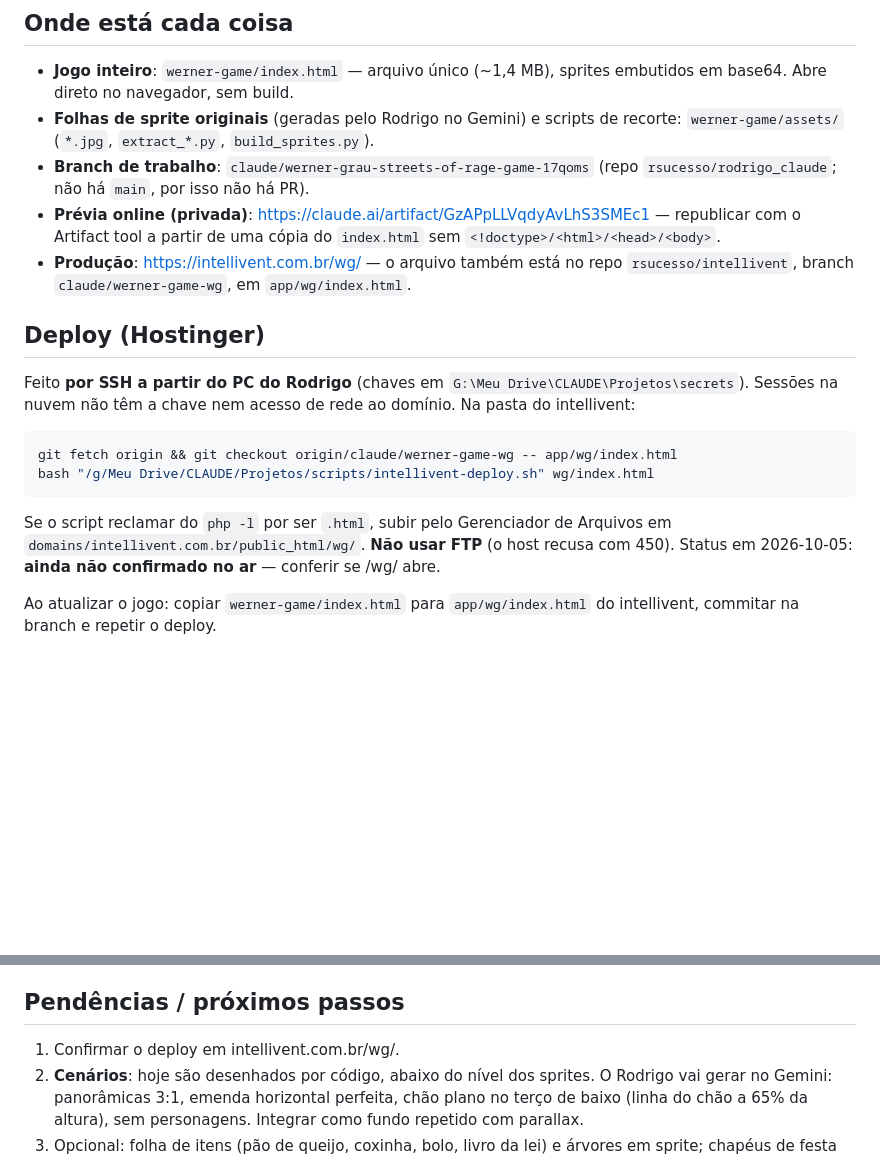
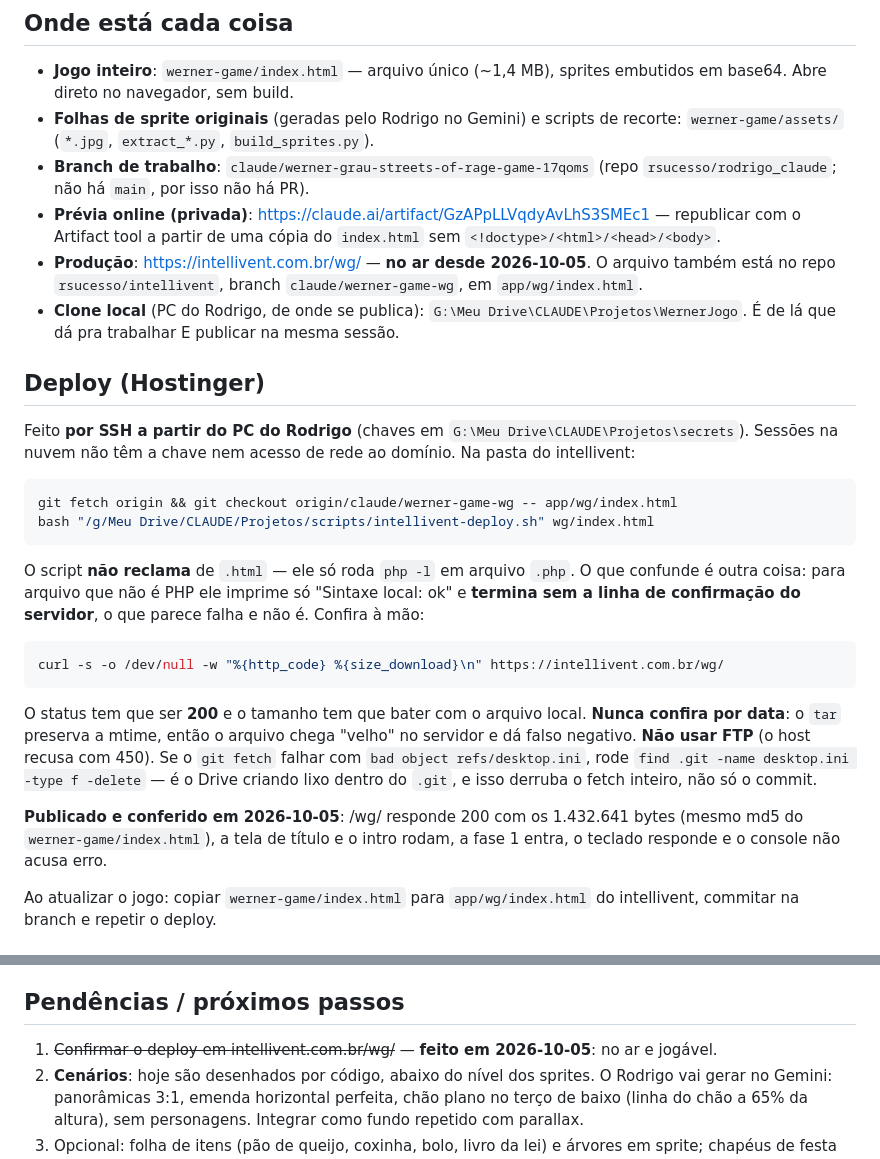
Before and after one commit to rsucesso/rodrigo_claude, a Markdown page: CLAUDE.md, 2 parts joined by grey strips. Rendered like a GitHub page; blank space fills up the shorter version.

Commit message:
CLAUDE.md: deploy confirmado no ar, e como conferir de verdade
O jogo esta publicado em intellivent.com.br/wg/ desde 2026-10-05 (200, mesmo
md5 do werner-game/index.html, intro e fase 1 rodando, console limpo). A
pendencia 1 sai da lista.

Duas correcoes na secao de deploy, das duas coisas que confundiram:

- o intellivent-deploy.sh NAO reclama de .html. Ele so roda php -l em .php; o
  que assusta e que para arquivo nao-PHP ele termina sem a linha "Conferido no
  servidor", o que parece falha. Conferir e por curl: status 200 + tamanho
  batendo com o local. Nunca por data - o tar preserva a mtime e o arquivo
  chega "velho".
- se o git fetch morrer com "bad object refs/desktop.ini", e o Drive criando
  lixo dentro do .git. Um desses caiu em .git/refs e derrubou o fetch inteiro.

Anotado tambem o clone local (Projetos/WernerJogo), que e de onde da pra
trabalhar e publicar na mesma sessao - a sessao na nuvem nao alcanca a chave.

Co-Authored-By: Claude Opus 5 <noreply@anthropic.com>

````diff
--- a/CLAUDE.md
+++ b/CLAUDE.md
@@ -14,8 +14,10 @@ mantém um abrigo com centenas de cães). Presente do Rodrigo. Roda no celular,
   não há `main`, por isso não há PR).
 - **Prévia online (privada)**: https://claude.ai/artifact/GzAPpLLVqdyAvLhS3SMEc1 — republicar com o
   Artifact tool a partir de uma cópia do `index.html` sem `<!doctype>/<html>/<head>/<body>`.
-- **Produção**: https://intellivent.com.br/wg/ — o arquivo também está no repo `rsucesso/intellivent`,
-  branch `claude/werner-game-wg`, em `app/wg/index.html`.
+- **Produção**: https://intellivent.com.br/wg/ — **no ar desde 2026-10-05**. O arquivo também está
+  no repo `rsucesso/intellivent`, branch `claude/werner-game-wg`, em `app/wg/index.html`.
+- **Clone local** (PC do Rodrigo, de onde se publica): `G:\Meu Drive\CLAUDE\Projetos\WernerJogo`.
+  É de lá que dá pra trabalhar E publicar na mesma sessão.
 
 ## Deploy (Hostinger)
 
@@ -27,9 +29,23 @@ git fetch origin && git checkout origin/claude/werner-game-wg -- app/wg/index.ht
 bash "/g/Meu Drive/CLAUDE/Projetos/scripts/intellivent-deploy.sh" wg/index.html
 ```
 
-Se o script reclamar do `php -l` por ser `.html`, subir pelo Gerenciador de Arquivos em
-`domains/intellivent.com.br/public_html/wg/`. **Não usar FTP** (o host recusa com 450).
-Status em 2026-10-05: **ainda não confirmado no ar** — conferir se /wg/ abre.
+O script **não reclama** de `.html` — ele só roda `php -l` em arquivo `.php`. O que confunde é
+outra coisa: para arquivo que não é PHP ele imprime só "Sintaxe local: ok" e **termina sem a linha
+de confirmação do servidor**, o que parece falha e não é. Confira à mão:
+
+```bash
+curl -s -o /dev/null -w "%{http_code} %{size_download}\n" https://intellivent.com.br/wg/
+```
+
+O status tem que ser **200** e o tamanho tem que bater com o arquivo local. **Nunca confira por
+data**: o `tar` preserva a mtime, então o arquivo chega "velho" no servidor e dá falso negativo.
+**Não usar FTP** (o host recusa com 450). Se o `git fetch` falhar com `bad object
+refs/desktop.ini`, rode `find .git -name desktop.ini -type f -delete` — é o Drive criando lixo
+dentro do `.git`, e isso derruba o fetch inteiro, não só o commit.
+
+**Publicado e conferido em 2026-10-05**: /wg/ responde 200 com os 1.432.641 bytes (mesmo md5 do
+`werner-game/index.html`), a tela de título e o intro rodam, a fase 1 entra, o teclado responde e
+o console não acusa erro.
 
 Ao atualizar o jogo: copiar `werner-game/index.html` para `app/wg/index.html` do intellivent,
 commitar na branch e repetir o deploy.
@@ -50,7 +66,7 @@ commitar na branch e repetir o deploy.
 
 ## Pendências / próximos passos
 
-1. Confirmar o deploy em intellivent.com.br/wg/.
+1. ~~Confirmar o deploy em intellivent.com.br/wg/~~ — **feito em 2026-10-05**: no ar e jogável.
 2. **Cenários**: hoje são desenhados por código, abaixo do nível dos sprites. O Rodrigo vai gerar
    no Gemini: panorâmicas 3:1, emenda horizontal perfeita, chão plano no terço de baixo (linha do
    chão a 65% da altura), sem personagens. Integrar como fundo repetido com parallax.
````
